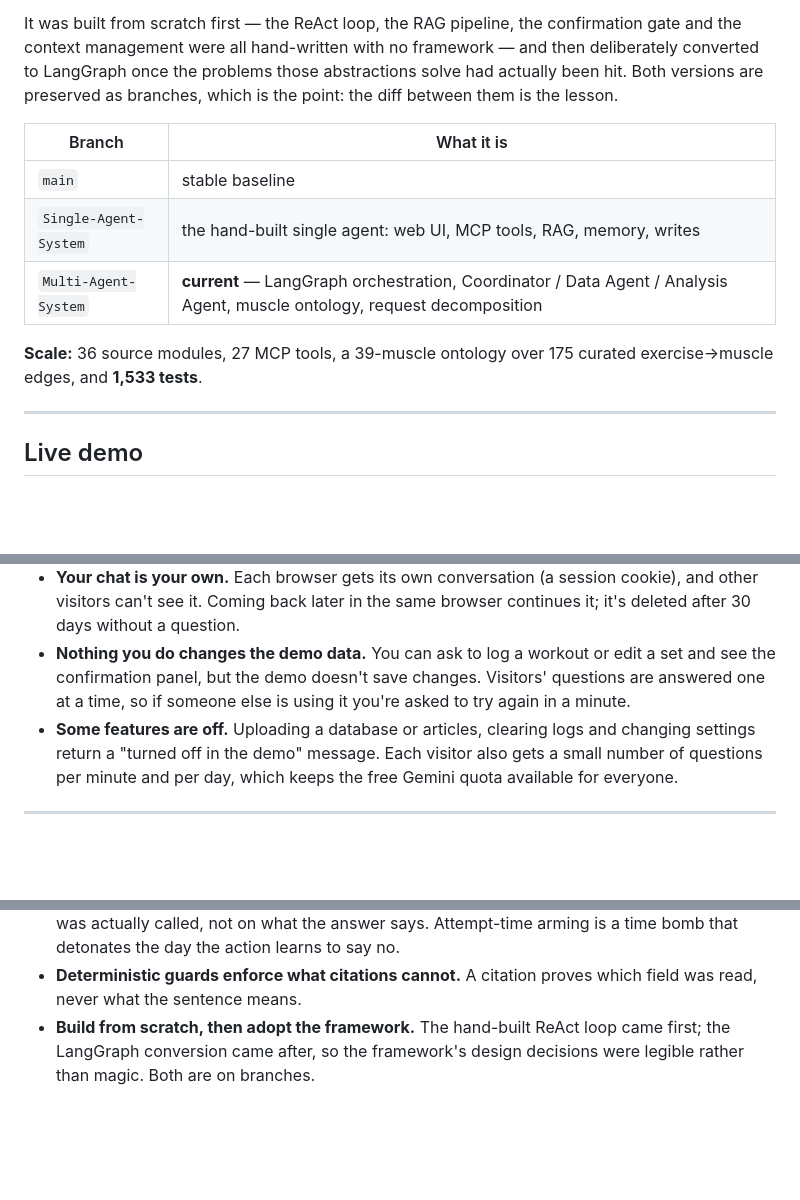
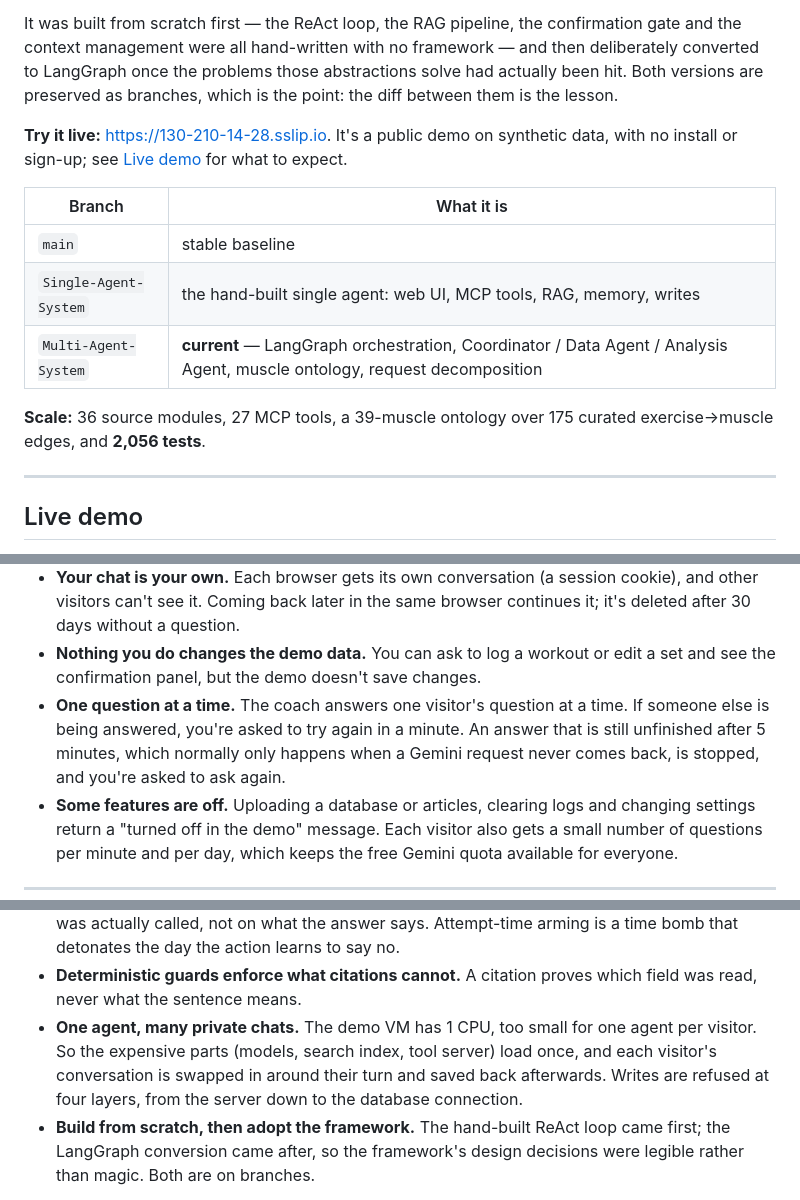
Before and after one commit to SwapnilAKale/FitNotes-Agentic-AI-Coach, a Markdown page: README.md, 3 parts joined by grey strips. Drawn GitHub-style; blank space fills up the shorter version.

Commit message:
README: live demo link, one-question-at-a-time rule, current test count
- Link the public demo at the top and in the Live demo section.
- Describe the try-again-in-a-minute rule and the 5-minute stop.
- Add an interviewer note on one agent serving many private chats.
- Test counts: 2,056 tests in 87 files.

Co-Authored-By: Claude Opus 5.5 <noreply@anthropic.com>

```diff
--- a/README.md
+++ b/README.md
@@ -12,6 +12,10 @@ framework — and then deliberately converted to LangGraph once the problems tho
 abstractions solve had actually been hit. Both versions are preserved as
 branches, which is the point: the diff between them is the lesson.
 
+**Try it live:** <https://130-210-14-28.sslip.io>. It's a public demo on
+synthetic data, with no install or sign-up; see [Live demo](#live-demo) for
+what to expect.
+
 | Branch | What it is |
 |---|---|
 | `main` | stable baseline |
@@ -19,7 +23,7 @@ branches, which is the point: the diff between them is the lesson.
 | `Multi-Agent-System` | **current** — LangGraph orchestration, Coordinator / Data Agent / Analysis Agent, muscle ontology, request decomposition |
 
 **Scale:** 36 source modules, 27 MCP tools, a 39-muscle ontology over 175
-curated exercise→muscle edges, and **1,533 tests**.
+curated exercise→muscle edges, and **2,056 tests**.
 
 ---
 
@@ -37,8 +43,12 @@ from this repo's Docker setup on a free Oracle Cloud ARM VM (see
   same browser continues it; it's deleted after 30 days without a question.
 - **Nothing you do changes the demo data.** You can ask to log a workout or
   edit a set and see the confirmation panel, but the demo doesn't save
-  changes. Visitors' questions are answered one at a time, so if someone
-  else is using it you're asked to try again in a minute.
+  changes.
+- **One question at a time.** The coach answers one visitor's question at a
+  time. If someone else is being answered, you're asked to try again in a
+  minute. An answer that is still unfinished after 5 minutes, which normally
+  only happens when a Gemini request never comes back, is stopped, and you're
+  asked to ask again.
 - **Some features are off.** Uploading a database or articles, clearing logs
   and changing settings return a "turned off in the demo" message. Each
   visitor also gets a small number of questions per minute and per day, which
@@ -464,6 +474,11 @@ first approach was tried:
   say no.
 - **Deterministic guards enforce what citations cannot.** A citation proves
   which field was read, never what the sentence means.
+- **One agent, many private chats.** The demo VM has 1 CPU, too small for one
+  agent per visitor. So the expensive parts (models, search index, tool
+  server) load once, and each visitor's conversation is swapped in around
+  their turn and saved back afterwards. Writes are refused at four layers,
+  from the server down to the database connection.
 - **Build from scratch, then adopt the framework.** The hand-built ReAct loop
   came first; the LangGraph conversion came after, so the framework's design
   decisions were legible rather than magic. Both are on branches.
```
Also changed, not shown: other parts of README.md (+5 -3 lines).
